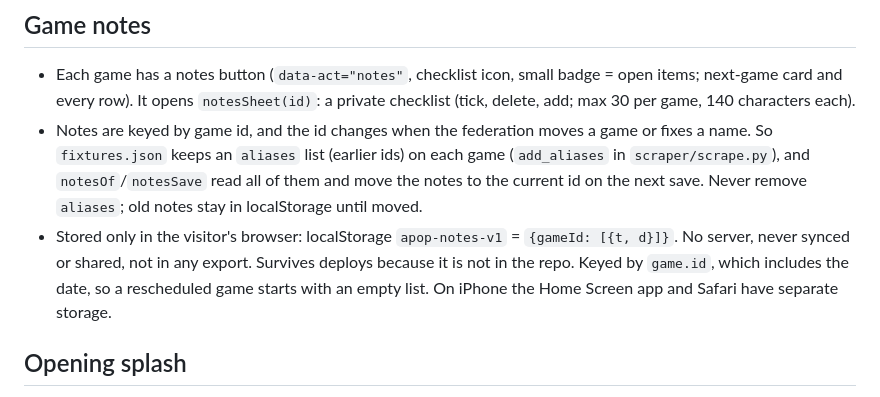
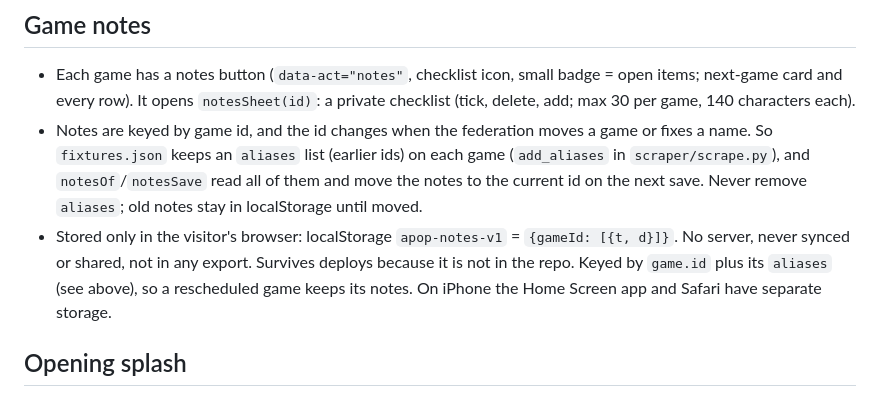
Before and after one commit to kkotsop/BasketballSchedule, a Markdown page: CLAUDE.md, the part around the change. GitHub-like rendering.

Commit message:
Docs: notes survive reschedules
Co-Authored-By: Claude Sonnet 5.5 <noreply@anthropic.com>
Claude-Session: https://claude.ai/code/session_01VtoZSTdSUA4EHJ42H4JFEu

```diff
--- a/CLAUDE.md
+++ b/CLAUDE.md
@@ -94,8 +94,8 @@ A game counts as **played only when the score is not 0–0**; unplayed games alw
   `aliases` list (earlier ids) on each game (`add_aliases` in `scraper/scrape.py`), and `notesOf`/`notesSave` read all of them and
   move the notes to the current id on the next save. Never remove `aliases`; old notes stay in localStorage until moved.
 - Stored only in the visitor's browser: localStorage `apop-notes-v1` = `{gameId: [{t, d}]}`. No server, never synced or shared, not in
-  any export. Survives deploys because it is not in the repo. Keyed by `game.id`, which includes the date, so a rescheduled game
-  starts with an empty list. On iPhone the Home Screen app and Safari have separate storage.
+  any export. Survives deploys because it is not in the repo. Keyed by `game.id` plus its `aliases` (see above), so a rescheduled game
+  keeps its notes. On iPhone the Home Screen app and Safari have separate storage.
 
 ## Opening splash
 - `#splash` (HTML right after `<body>`, CSS "opening splash" block, JS before the `lastSig` interval): the full-screen image
```
